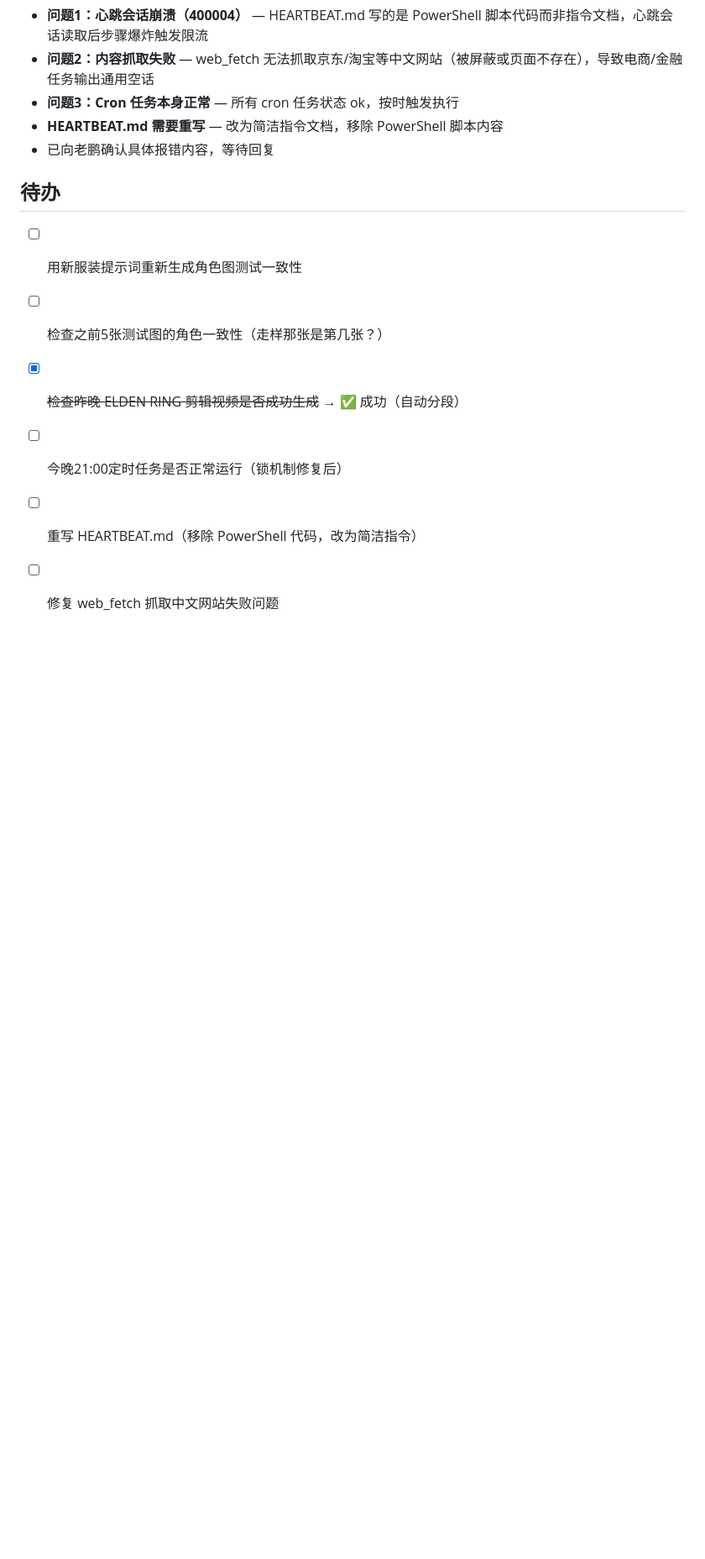
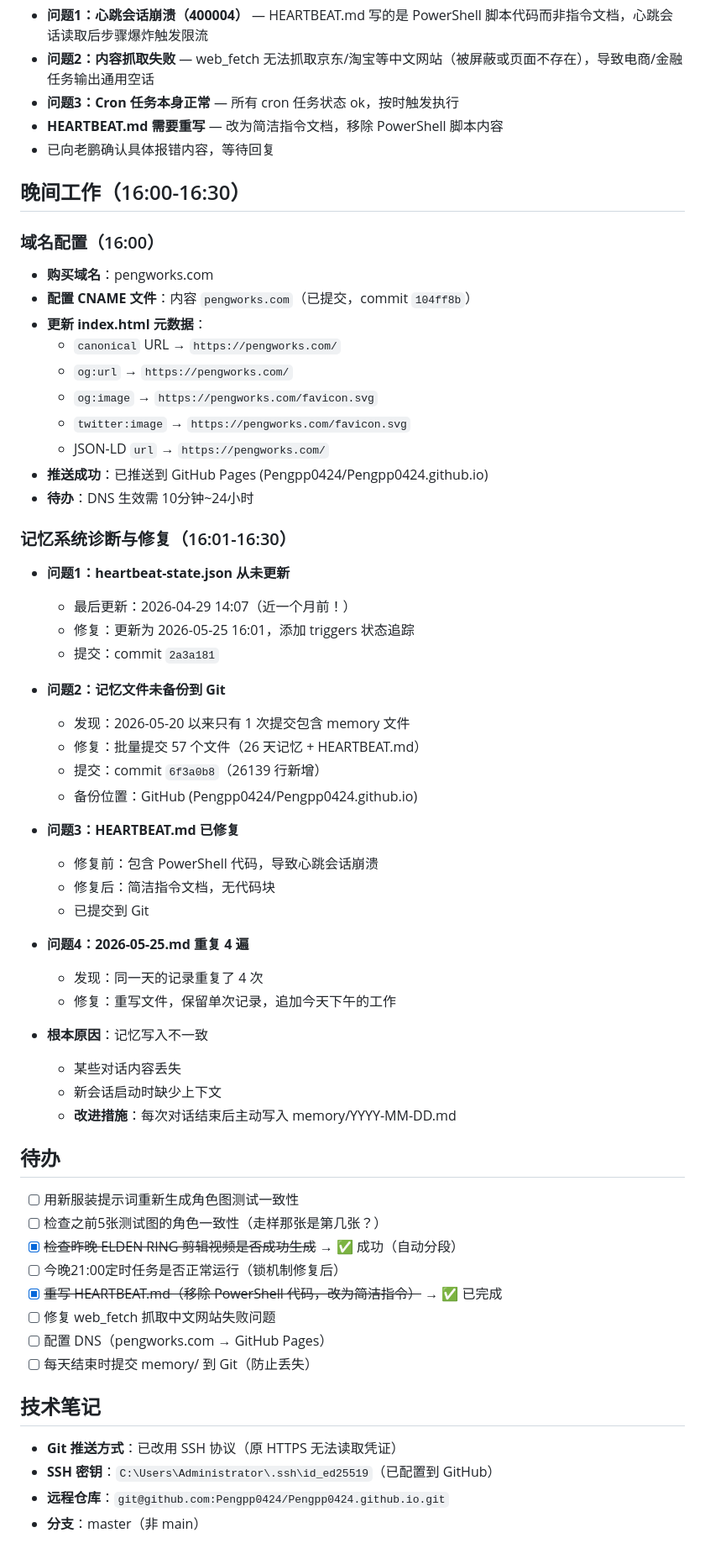
Before and after one commit to Pengpp0424/Pengpp0424.github.io, a Markdown page: memory/2026-05-25.md, the part around one of its changes. Shown at 84% size. GitHub-like rendering; blank space fills up the shorter version.

```diff
--- a/memory/2026-05-25.md
+++ b/memory/2026-05-25.md
@@ -202,10 +59,58 @@
 - **HEARTBEAT.md 需要重写** — 改为简洁指令文档，移除 PowerShell 脚本内容
 - 已向老鹏确认具体报错内容，等待回复
 
+## 晚间工作（16:00-16:30）
+
+### 域名配置（16:00）
+- **购买域名**：pengworks.com
+- **配置 CNAME 文件**：内容 `pengworks.com`（已提交，commit `104ff8b`）
+- **更新 index.html 元数据**：
+  - `canonical` URL → `https://pengworks.com/`
+  - `og:url` → `https://pengworks.com/`
+  - `og:image` → `https://pengworks.com/favicon.svg`
+  - `twitter:image` → `https://pengworks.com/favicon.svg`
+  - JSON-LD `url` → `https://pengworks.com/`
+- **推送成功**：已推送到 GitHub Pages (Pengpp0424/Pengpp0424.github.io)
+- **待办**：DNS 生效需 10分钟~24小时
+
+### 记忆系统诊断与修复（16:01-16:30）
+- **问题1：heartbeat-state.json 从未更新**
+  - 最后更新：2026-04-29 14:07（近一个月前！）
+  - 修复：更新为 2026-05-25 16:01，添加 triggers 状态追踪
+  - 提交：commit `2a3a181`
+
+- **问题2：记忆文件未备份到 Git**
+  - 发现：2026-05-20 以来只有 1 次提交包含 memory 文件
+  - 修复：批量提交 57 个文件（26 天记忆 + HEARTBEAT.md）
+  - 提交：commit `6f3a0b8`（26139 行新增）
+  - 备份位置：GitHub (Pengpp0424/Pengpp0424.github.io)
+
+- **问题3：HEARTBEAT.md 已修复**
+  - 修复前：包含 PowerShell 代码，导致心跳会话崩溃
+  - 修复后：简洁指令文档，无代码块
+  - 已提交到 Git
+
+- **问题4：2026-05-25.md 重复 4 遍**
+  - 发现：同一天的记录重复了 4 次
+  - 修复：重写文件，保留单次记录，追加今天下午的工作
+
+- **根本原因**：记忆写入不一致
+  - 某些对话内容丢失
+  - 新会话启动时缺少上下文
+  - **改进措施**：每次对话结束后主动写入 memory/YYYY-MM-DD.md
+
 ## 待办
 - [ ] 用新服装提示词重新生成角色图测试一致性
 - [ ] 检查之前5张测试图的角色一致性（走样那张是第几张？）
 - [x] ~~检查昨晚 ELDEN RING 剪辑视频是否成功生成~~ → ✅ 成功（自动分段）
 - [ ] 今晚21:00定时任务是否正常运行（锁机制修复后）
-- [ ] 重写 HEARTBEAT.md（移除 PowerShell 代码，改为简洁指令）
+- [x] ~~重写 HEARTBEAT.md（移除 PowerShell 代码，改为简洁指令）~~ → ✅ 已完成
 - [ ] 修复 web_fetch 抓取中文网站失败问题
+- [ ] 配置 DNS（pengworks.com → GitHub Pages）
+- [ ] 每天结束时提交 memory/ 到 Git（防止丢失）
+
+## 技术笔记
+- **Git 推送方式**：已改用 SSH 协议（原 HTTPS 无法读取凭证）
+- **SSH 密钥**：`C:\Users\Administrator\.ssh\id_ed25519`（已配置到 GitHub）
+- **远程仓库**：`git@github.com:Pengpp0424/Pengpp0424.github.io.git`
+- **分支**：master（非 main）
```
Also changed, not shown: other parts of memory/2026-05-25.md (+0 -143 lines).
